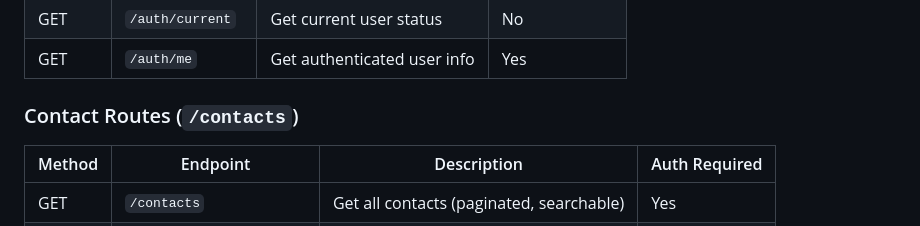
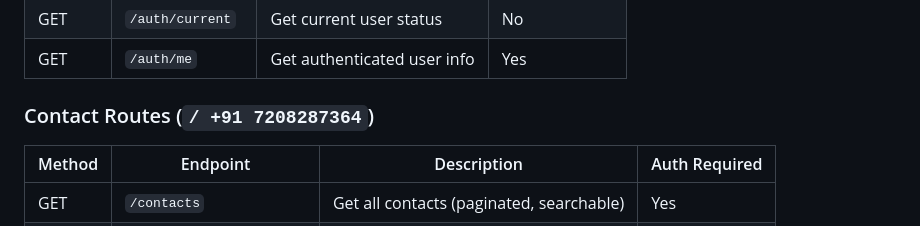
Before and after one commit to satyavhan1/contact-management-system, a Markdown page: README.md, the part around the change. GitHub-like rendering.

Commit message:
updated contact information in README

```diff
--- a/README.md
+++ b/README.md
@@ -199,7 +199,7 @@ CREATE TABLE contacts (
 | GET | `/auth/current` | Get current user status | No |
 | GET | `/auth/me` | Get authenticated user info | Yes |
 
-### Contact Routes (`/contacts`)
+### Contact Routes (`/ +91 7208287364`)
 
 | Method | Endpoint | Description | Auth Required |
 |--------|----------|-------------|---------------|
```
